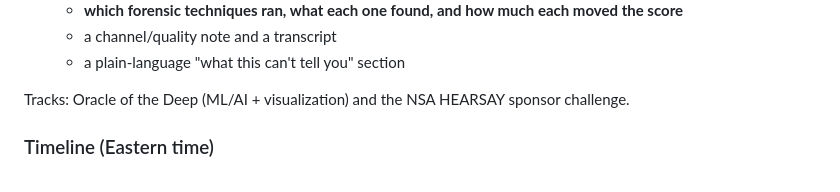
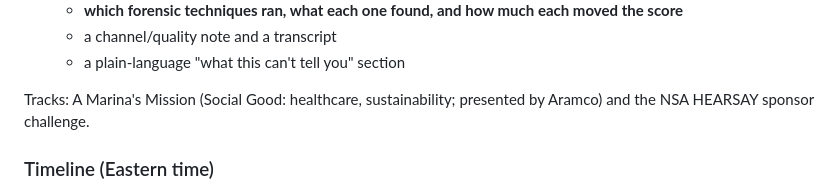
Before and after one commit to akashjainn/dispel, a Markdown page: AGENTS.md, the part around the change. Drawn GitHub-style.

Commit message:
docs: switch HackGT track to A Marina's Mission (#2)
Co-authored-by: Claude Opus 5.5 <noreply@anthropic.com>

```diff
--- a/AGENTS.md
+++ b/AGENTS.md
@@ -28,8 +28,8 @@ It must never hold up the pipeline, the Docker image, or the TSV.
   - a channel/quality note and a transcript
   - a plain-language "what this can't tell you" section
 
-Tracks: Oracle of the Deep (ML/AI + visualization) and the NSA HEARSAY sponsor
-challenge.
+Tracks: A Marina's Mission (Social Good: healthcare, sustainability; presented
+by Aramco) and the NSA HEARSAY sponsor challenge.
 
 ### Timeline (Eastern time)
 - Fri 8:00 PM: hacking starts
```
